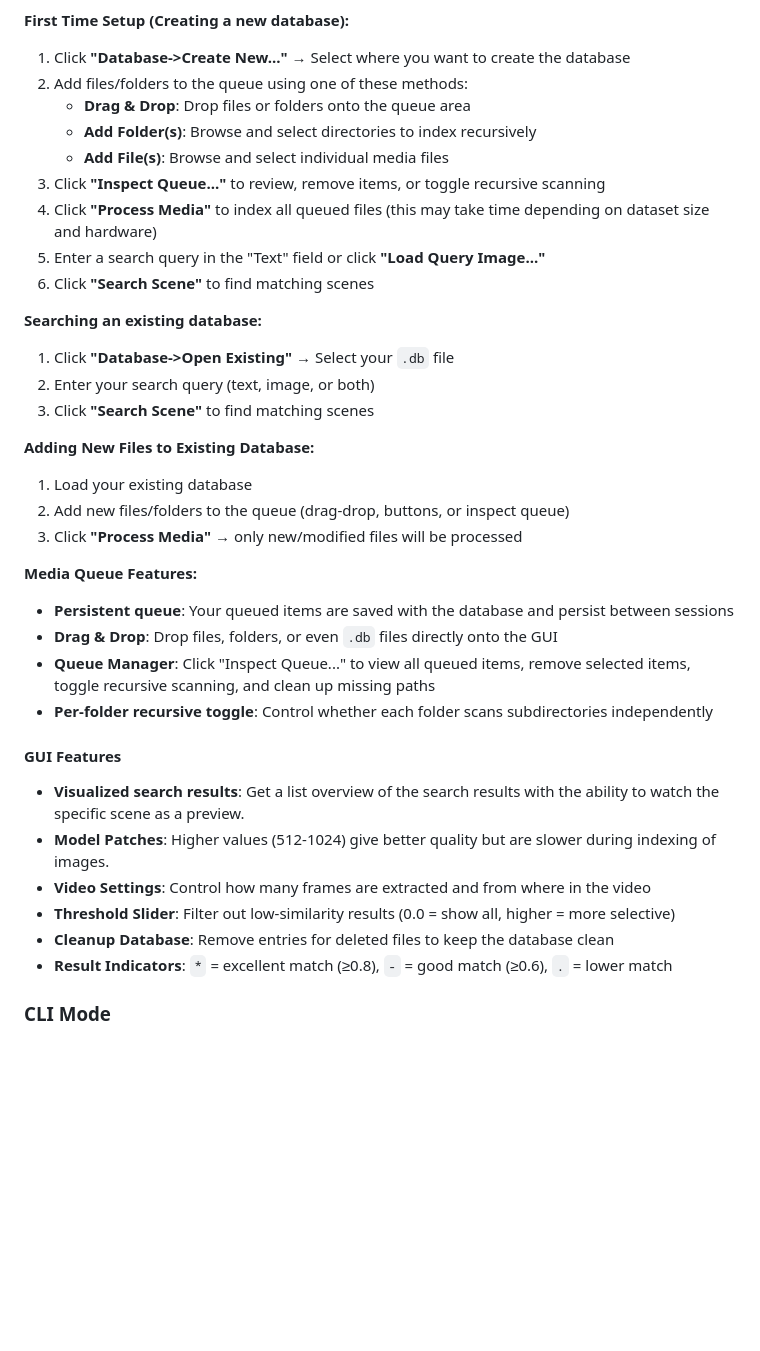
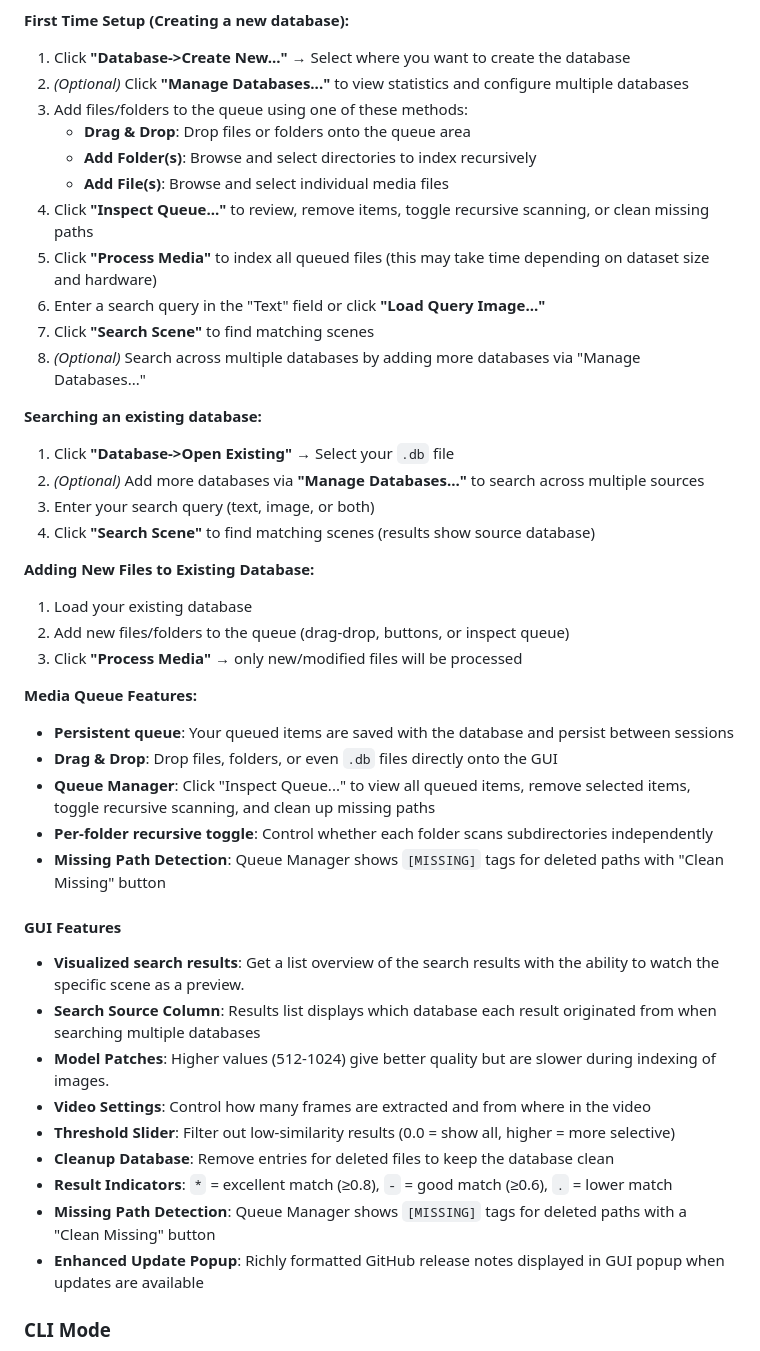
Before and after one commit to Mark-Shun/scene-scout, a Markdown page: README.md, the part around one of its changes. GitHub-like rendering; blank space fills up the shorter version.

```diff
--- a/README.md
+++ b/README.md
@@ -118,20 +121,23 @@ Example queries:
 **First Time Setup (Creating a new database):**
 
 1. Click **"Database->Create New..."** → Select where you want to create the database
-2. Add files/folders to the queue using one of these methods:
+2. *(Optional)* Click **"Manage Databases..."** to view statistics and configure multiple databases
+3. Add files/folders to the queue using one of these methods:
    - **Drag & Drop**: Drop files or folders onto the queue area
    - **Add Folder(s)**: Browse and select directories to index recursively
    - **Add File(s)**: Browse and select individual media files
-3. Click **"Inspect Queue..."** to review, remove items, or toggle recursive scanning
-4. Click **"Process Media"** to index all queued files (this may take time depending on dataset size and hardware)
-5. Enter a search query in the "Text" field or click **"Load Query Image..."**
-6. Click **"Search Scene"** to find matching scenes
+4. Click **"Inspect Queue..."** to review, remove items, toggle recursive scanning, or clean missing paths
+5. Click **"Process Media"** to index all queued files (this may take time depending on dataset size and hardware)
+6. Enter a search query in the "Text" field or click **"Load Query Image..."**
+7. Click **"Search Scene"** to find matching scenes
+8. *(Optional)* Search across multiple databases by adding more databases via "Manage Databases..."
 
 **Searching an existing database:**
 
 1. Click **"Database->Open Existing"** → Select your `.db` file
-2. Enter your search query (text, image, or both)
-3. Click **"Search Scene"** to find matching scenes
+2. *(Optional)* Add more databases via **"Manage Databases..."** to search across multiple sources
+3. Enter your search query (text, image, or both)
+4. Click **"Search Scene"** to find matching scenes (results show source database)
 
 **Adding New Files to Existing Database:**
 1. Load your existing database
@@ -143,14 +149,18 @@ Example queries:
 - **Drag & Drop**: Drop files, folders, or even `.db` files directly onto the GUI
 - **Queue Manager**: Click "Inspect Queue..." to view all queued items, remove selected items, toggle recursive scanning, and clean up missing paths
 - **Per-folder recursive toggle**: Control whether each folder scans subdirectories independently
+- **Missing Path Detection**: Queue Manager shows `[MISSING]` tags for deleted paths with "Clean Missing" button
 
 #### GUI Features
 - **Visualized search results**: Get a list overview of the search results with the ability to watch the specific scene as a preview.
+- **Search Source Column**: Results list displays which database each result originated from when searching multiple databases
 - **Model Patches**: Higher values (512-1024) give better quality but are slower during indexing of images.
 - **Video Settings**: Control how many frames are extracted and from where in the video
 - **Threshold Slider**: Filter out low-similarity results (0.0 = show all, higher = more selective)
 - **Cleanup Database**: Remove entries for deleted files to keep the database clean
 - **Result Indicators**: `*` = excellent match (≥0.8), `-` = good match (≥0.6), `.` = lower match
+- **Missing Path Detection**: Queue Manager shows `[MISSING]` tags for deleted paths with a "Clean Missing" button
+- **Enhanced Update Popup**: Richly formatted GitHub release notes displayed in GUI popup when updates are available
 
 
 <summary><h3>CLI Mode</h3></summary>
```
Also changed, not shown: other parts of README.md (+36 -3 lines).
